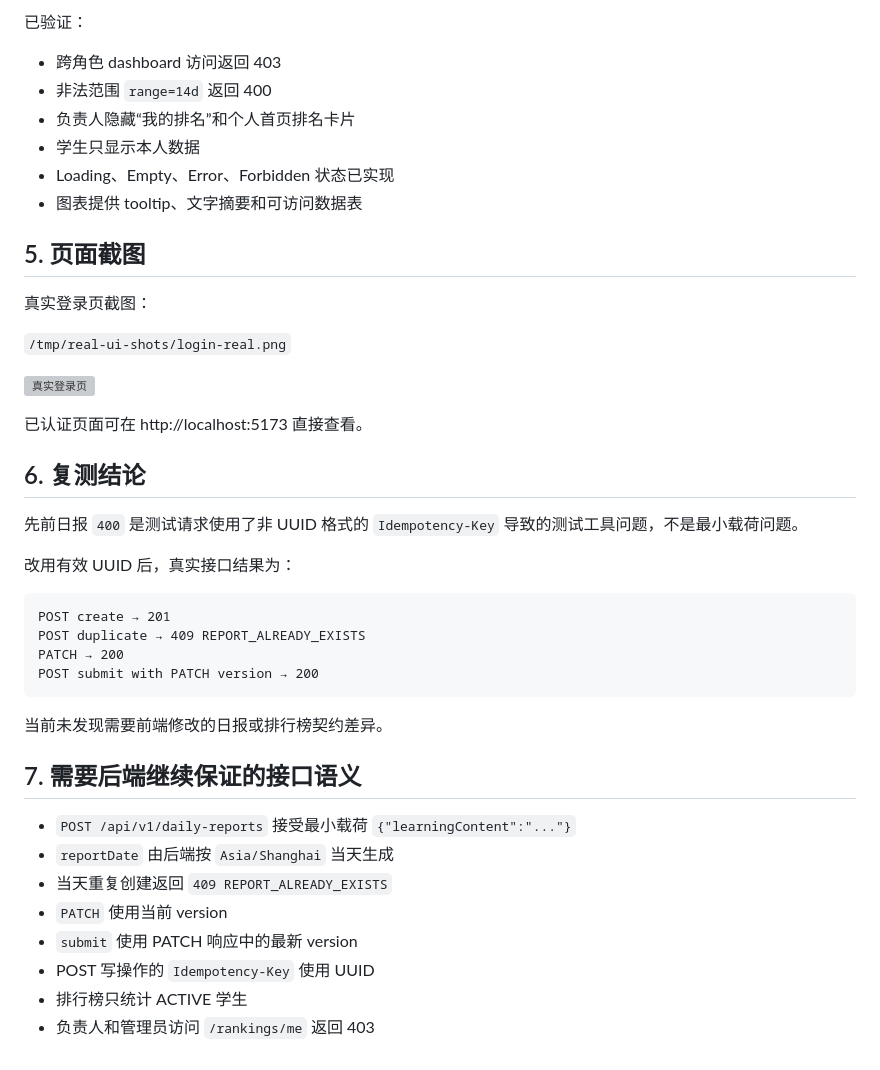
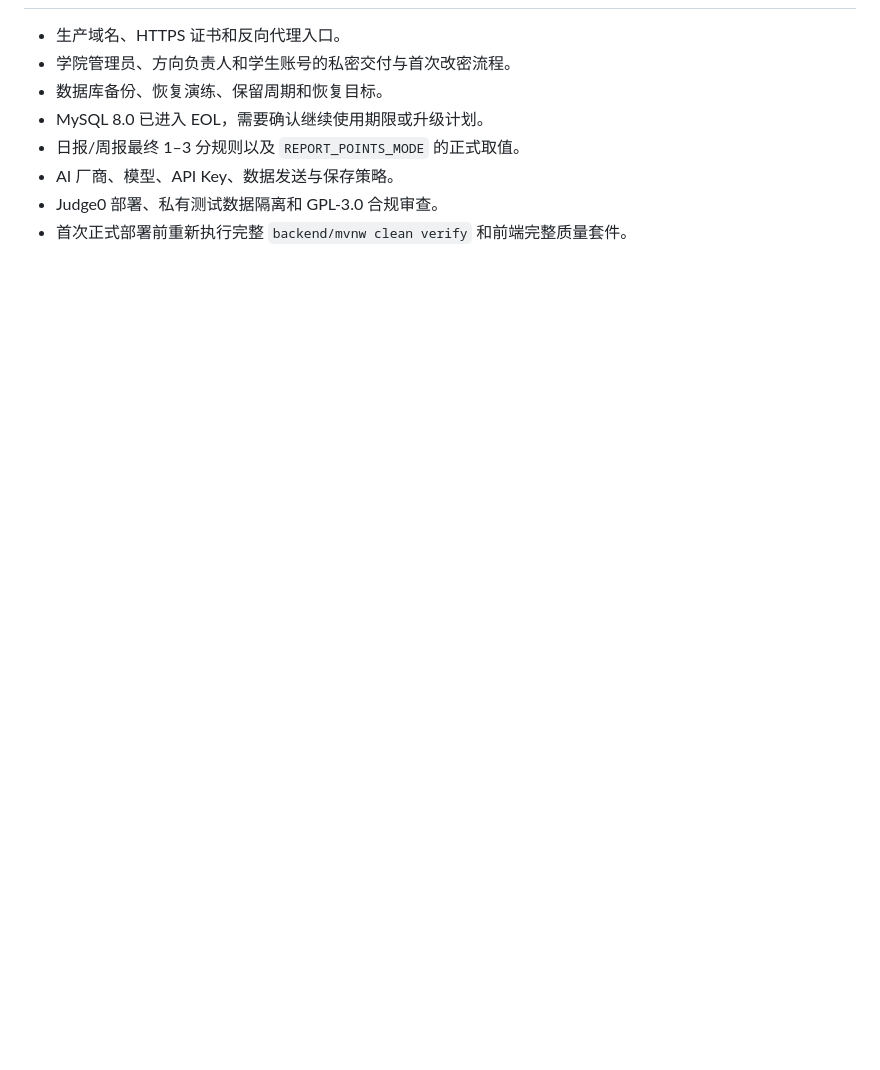
Before and after one commit to dream07-code/innovation-space-management-kechuang, a Markdown page: docs/frontend/2026-10-13-real-integration-report.md, the part around one of its changes. Drawn GitHub-style; blank space fills up the shorter version; grey boxes are pictures that could not be loaded.

````diff
--- a/docs/frontend/2026-10-13-real-integration-report.md
+++ b/docs/frontend/2026-10-13-real-integration-report.md
@@ -155,44 +94,8 @@ POST /api/v1/daily-reports/{reportId}/submit
-已验证：
-
-- 跨角色 dashboard 访问返回 403
-- 非法范围 `range=14d` 返回 400
-- 负责人隐藏“我的排名”和个人首页排名卡片
-- 学生只显示本人数据
-- Loading、Empty、Error、Forbidden 状态已实现
-- 图表提供 tooltip、文字摘要和可访问数据表
-
-## 5. 页面截图
-
-真实登录页截图：
-
-`/tmp/real-ui-shots/login-real.png`
-
-![真实登录页](/tmp/real-ui-shots/login-real.png)
-
-已认证页面可在 http://localhost:5173 直接查看。
-
-## 6. 复测结论
-
-先前日报 `400` 是测试请求使用了非 UUID 格式的 `Idempotency-Key` 导致的测试工具问题，不是最小载荷问题。
-
-改用有效 UUID 后，真实接口结果为：
-
-```text
-POST create → 201
-POST duplicate → 409 REPORT_ALREADY_EXISTS
-PATCH → 200
-POST submit with PATCH version → 200
-```
-
-当前未发现需要前端修改的日报或排行榜契约差异。
-
-## 7. 需要后端继续保证的接口语义
-
-- `POST /api/v1/daily-reports` 接受最小载荷 `{"learningContent":"..."}`
-- `reportDate` 由后端按 `Asia/Shanghai` 当天生成
-- 当天重复创建返回 `409 REPORT_ALREADY_EXISTS`
-- `PATCH` 使用当前 version
-- `submit` 使用 PATCH 响应中的最新 version
-- POST 写操作的 `Idempotency-Key` 使用 UUID
-- 排行榜只统计 ACTIVE 学生
-- 负责人和管理员访问 `/rankings/me` 返回 403
+- 生产域名、HTTPS 证书和反向代理入口。
+- 学院管理员、方向负责人和学生账号的私密交付与首次改密流程。
+- 数据库备份、恢复演练、保留周期和恢复目标。
+- MySQL 8.0 已进入 EOL，需要确认继续使用期限或升级计划。
+- 日报/周报最终 1–3 分规则以及 `REPORT_POINTS_MODE` 的正式取值。
+- AI 厂商、模型、API Key、数据发送与保存策略。
+- Judge0 部署、私有测试数据隔离和 GPL-3.0 合规审查。
+- 首次正式部署前重新执行完整 `backend/mvnw clean verify` 和前端完整质量套件。
````
Also changed, not shown: other parts of docs/frontend/2026-10-13-real-integration-report.md (+68 -129 lines), docs/frontend/screenshots/2026-10-13-mobile-dashboard.png (added).
